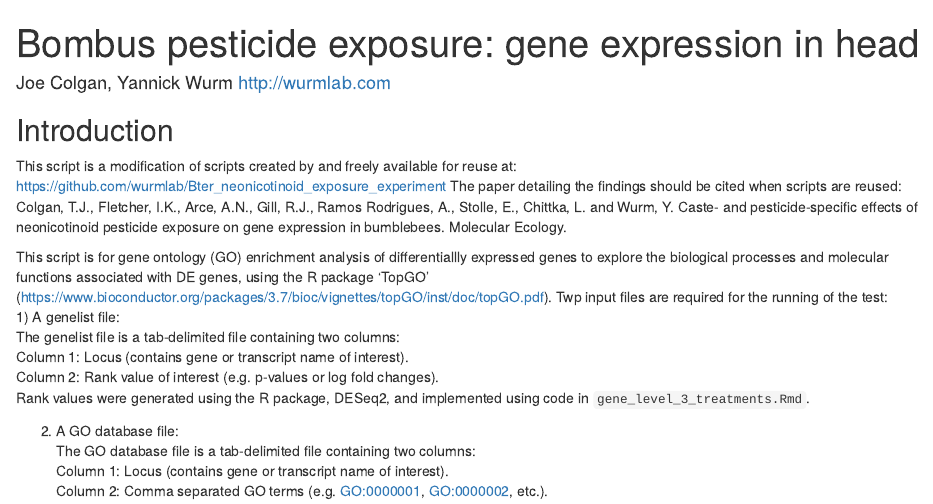
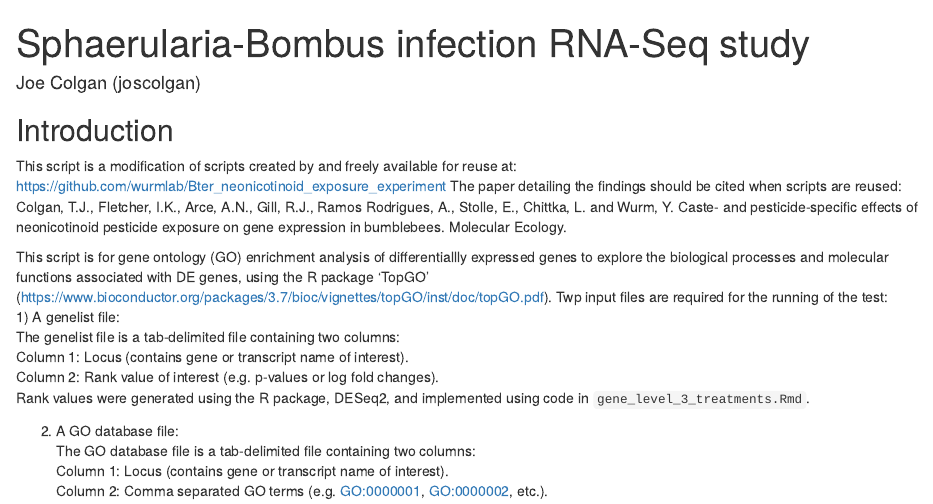
Before and after one commit to Joscolgan/sphaerularia_rnaseq, an R Markdown document (04_gene_ontology_enrichment_analysis/diapause/go_enrichment_analysis.Rmd): the page in a window 1100 px wide, from its top. Rendered offline with R 4.5, knitr and Pandoc, with nearby package versions; drawn as R Markdown's standard HTML page in place of the format the file asks for; some code elsewhere in the file could not run offline.

Commit message:
Updated header information

```diff
--- a/04_gene_ontology_enrichment_analysis/diapause/go_enrichment_analysis.Rmd
+++ b/04_gene_ontology_enrichment_analysis/diapause/go_enrichment_analysis.Rmd
@@ -1,7 +1,7 @@
 ---
-title: "Bombus pesticide exposure: gene expression in head"
-output: GO_enrichment.html
-author: Joe Colgan, Yannick Wurm http://wurmlab.com
+title: "Sphaerularia-Bombus infection RNA-Seq study"
+output: go_enrichment_analysis.html
+author: Joe Colgan (joscolgan)
 ---
 
 ## Introduction
```
